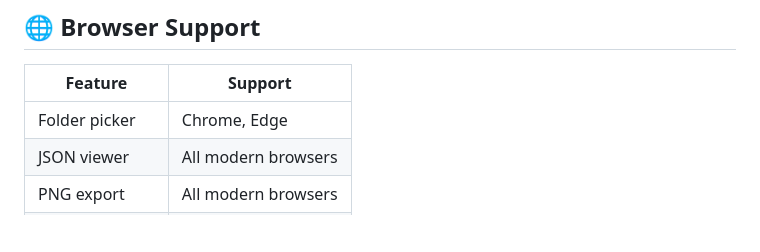
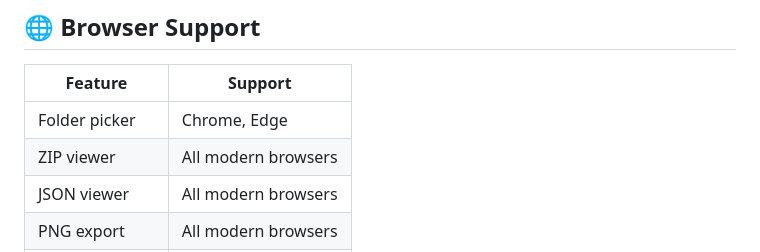
Before and after one commit to smurf11k/tree-view-web, a Markdown page: README.md, the part around the change. Rendered like a GitHub page; blank space fills up the shorter version.

```diff
--- a/README.md
+++ b/README.md
@@ -136,6 +136,7 @@ This tool is safe to use with sensitive local data.
 | Feature        | Support             |
 | -------------- | ------------------- |
 | Folder picker  | Chrome, Edge        |
+| ZIP viewer     | All modern browsers |
 | JSON viewer    | All modern browsers |
 | PNG export     | All modern browsers |
 | Advanced icons | All modern browsers |
```
